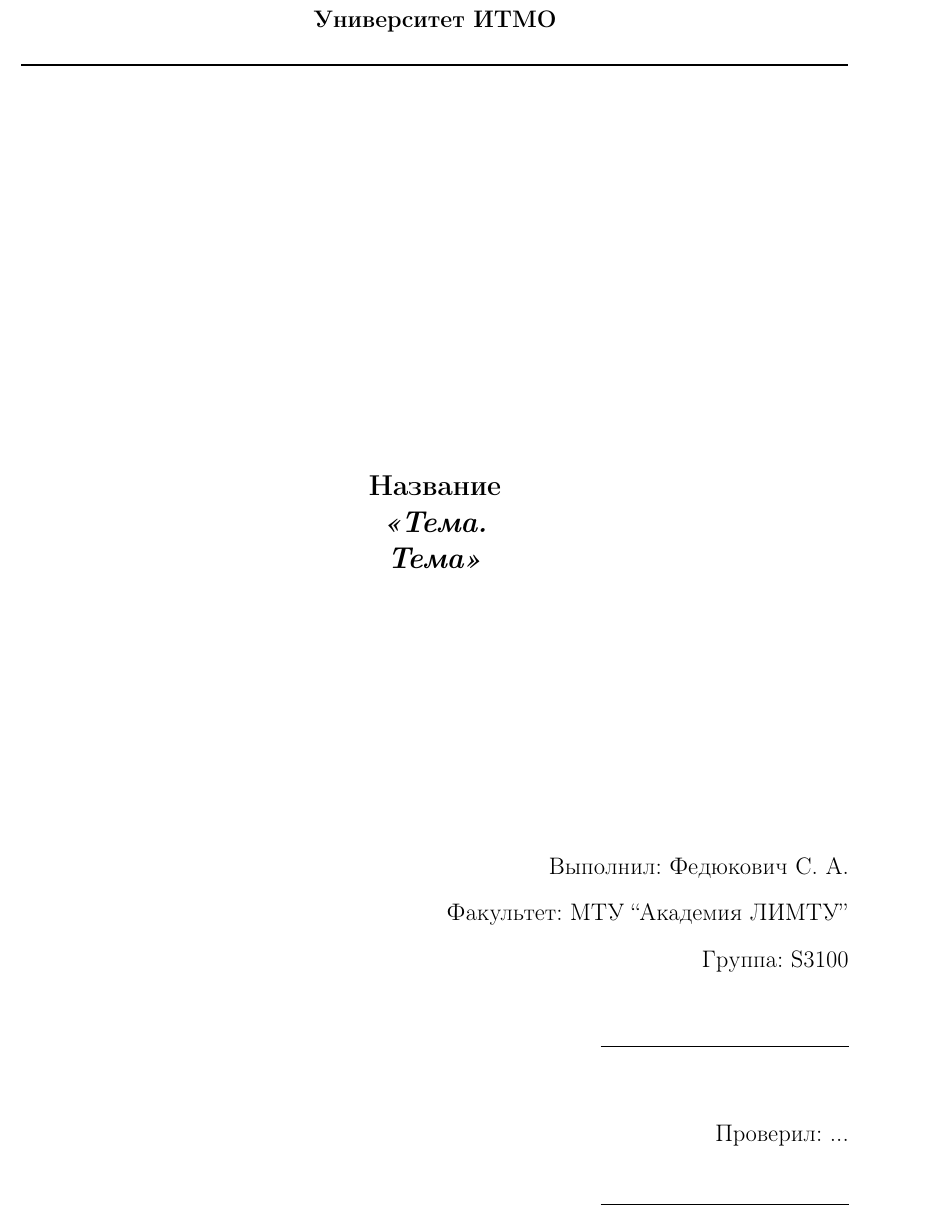
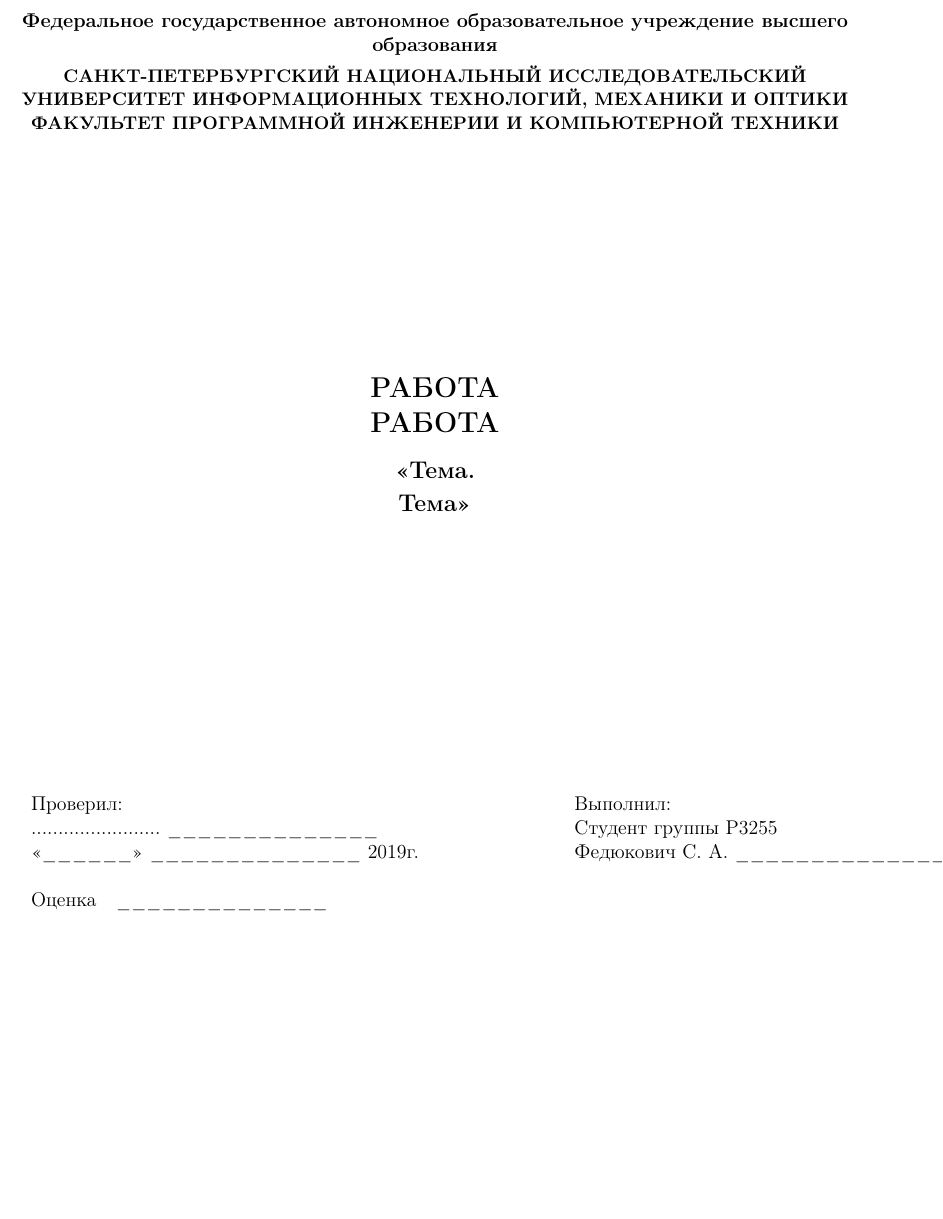
Before and after one commit to yohimik/TexWorks, a LaTeX document (titul.tex): part of page 1 of 2 before the commit and part of the page after it, cut at the place of the change, the shorter picture padded with empty space. Compiled offline with pdfLaTeX; a LaTeX package or settings file that is missing is left out.

Commit message:
titul - refactoring and rebranding

```diff
--- a/titul.tex
+++ b/titul.tex
@@ -14,30 +43,11 @@
 \begin{document}
-\pagestyle{empty}
-\begin{center}
-\large{\textbf{Университет ИТМО}}
-\end{center}
-\rule{500pt}{1pt}
-\par\bigskip\par\bigskip\par\bigskip\par\bigskip\par\bigskip\par\bigskip\par\bigskip\par\bigskip\par\bigskip\par\bigskip\par\bigskip\par\bigskip\par\bigskip\par\bigskip\par\bigskip\par\bigskip\par\bigskip
-\par\bigskip\par\bigskip\par\bigskip\par\bigskip\par\bigskip\par\bigskip
-\begin{center}
-\Large
-\textbf{Название}
+    \pagestyle{empty}
+    \begin{center}
+        \textbf{Федеральное государственное автономное образовательное учреждение высшего образования}
 
-\textbf{\textit{«Тема.}}
+        \vspace{5pt}
 
-\textbf{\textit{Тема»}}
-\end{center}
-\par\bigskip\par\bigskip\par\bigskip\par\bigskip\par\bigskip\par\bigskip\par\bigskip\par\bigskip\par\bigskip\par\bigskip\par\bigskip\par\bigskip\par\bigskip\par\bigskip\par\bigskip
-\begin{flushright}
-\large
-Выполнил: Федюкович С. А.
-\par\bigskip
-Факультет: МТУ “Академия ЛИМТУ”
-\par\bigskip
-Группа: S3100
-\par\bigskip\par\bigskip\par\bigskip
+        {\small
+            \textbf{САНКТ-ПЕТЕРБУРГСКИЙ НАЦИОНАЛЬНЫЙ ИССЛЕДОВАТЕЛЬСКИЙ  УНИВЕРСИТЕТ ИНФОРМАЦИОННЫХ ТЕХНОЛОГИЙ, МЕХАНИКИ И ОПТИКИ}
 
-\rule{150pt}{0.5pt}
-\par\bigskip\par\bigskip\par\bigskip\par\bigskip
- Проверил: ...
-\par\bigskip \par\bigskip
+            \textbf{ФАКУЛЬТЕТ  ПРОГРАММНОЙ ИНЖЕНЕРИИ И КОМПЬЮТЕРНОЙ ТЕХНИКИ}%
@@ -52,4 +56,29 @@
-2018
-\end{center}
-\newpage
+        \vspace{140pt}
 
+        {\Large
+            \textbf{РАБОТА}
+
+            \vspace{7pt}
+
+            \textbf{РАБОТА}%
+        }
+
+        \vspace{10pt}
+
+        {\large
+            \textbf{«Тема.}
+
+            \vspace{5pt}
+
+            \textbf{Тема»}%
+        }
+
+        \vspace{170pt}
+
+        \begin{tabular}{lll}
+            Проверил:	 	  							                & \hspace{70pt}	&	Выполнил:							        	\\
+            ........................	 \_\_\_\_\_\_\_\_\_\_\_\_\_\_   &			    &	Студент группы P3255				        	\\
+            «\_\_\_\_\_\_» 	\_\_\_\_\_\_\_\_\_\_\_\_\_\_ \the\year г.	& 			    &	Федюкович С. А. \_\_\_\_\_\_\_\_\_\_\_\_\_\_	\\
+			                    							            &			    &									            	\\
+            Оценка\hspace{12pt}\_\_\_\_\_\_\_\_\_\_\_\_\_\_	            &			    &										            \\
+        \end{tabular}
```
Also changed, not shown: titul.pdf, titul.tex (65 more changed lines).
